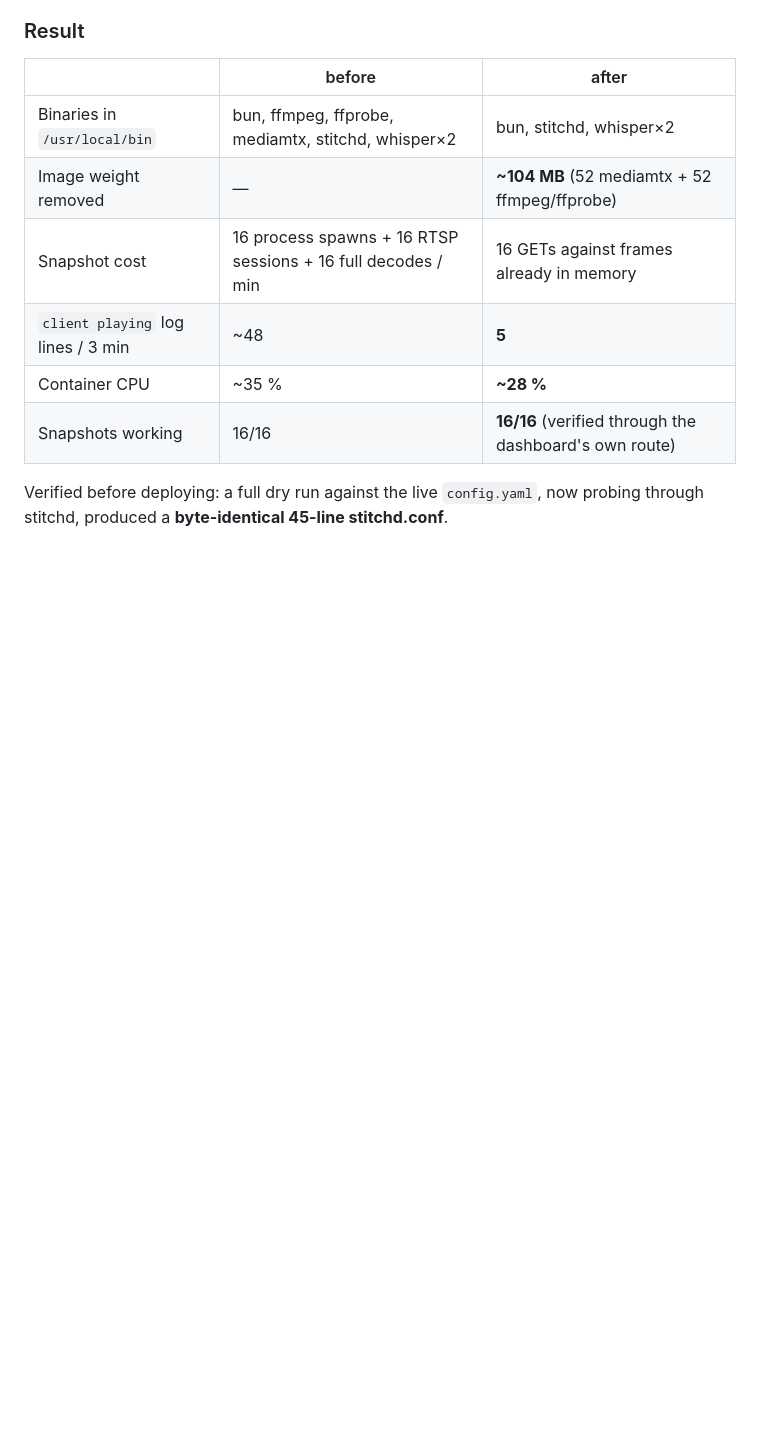
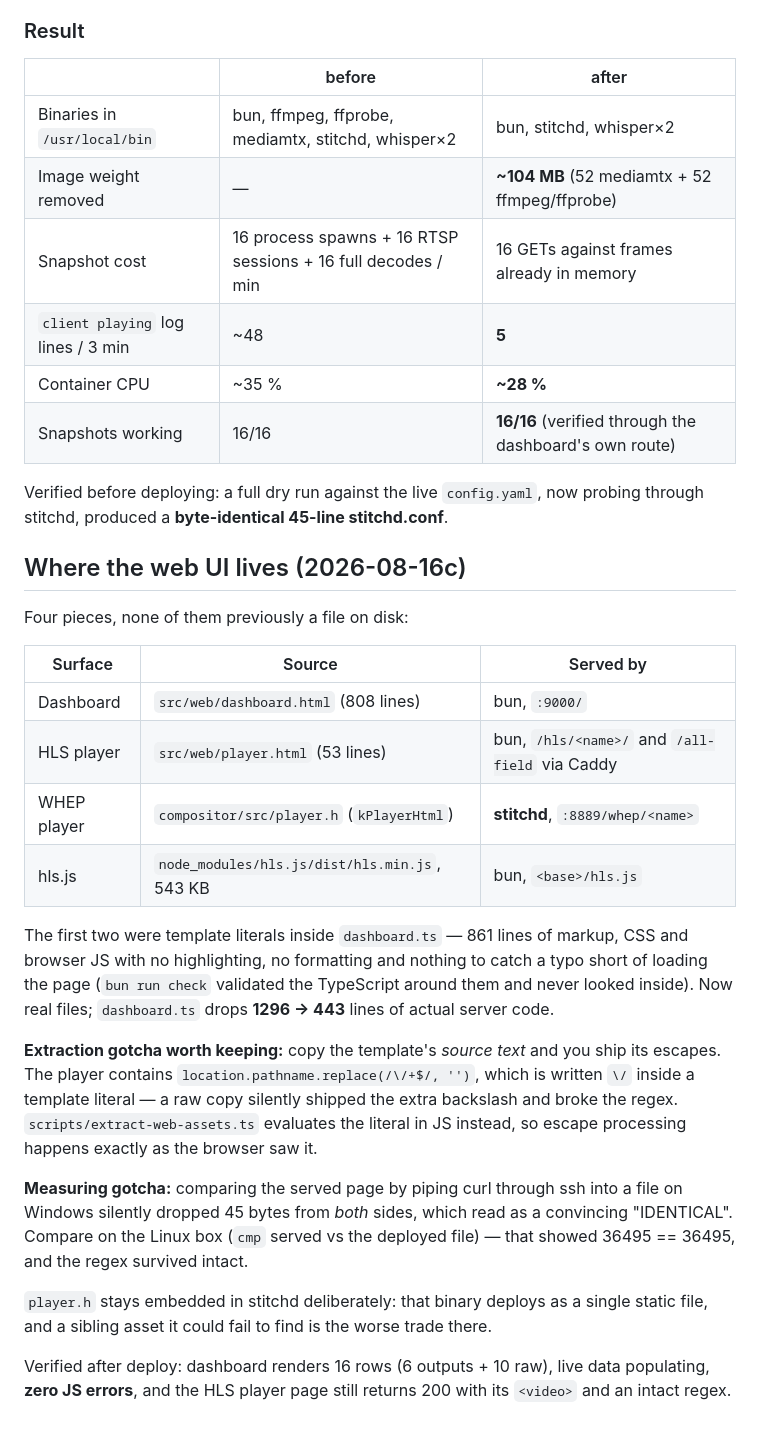
Before and after one commit to cinderblock/restitch, a Markdown page: plans/webrtc-browser-playback.md, the part around the change. Drawn GitHub-style; blank space fills up the shorter version.

Commit message:
plan: record where the web UI lives and the two extraction gotchas
Co-Authored-By: Claude <noreply@anthropic.com>

```diff
--- a/plans/webrtc-browser-playback.md
+++ b/plans/webrtc-browser-playback.md
@@ -179,3 +179,40 @@ layout must not depend on how busy a scene was at startup.
 
 Verified before deploying: a full dry run against the live `config.yaml`, now
 probing through stitchd, produced a **byte-identical 45-line stitchd.conf**.
+
+## Where the web UI lives (2026-08-16c)
+
+Four pieces, none of them previously a file on disk:
+
+| Surface | Source | Served by |
+| --- | --- | --- |
+| Dashboard | `src/web/dashboard.html` (808 lines) | bun, `:9000/` |
+| HLS player | `src/web/player.html` (53 lines) | bun, `/hls/<name>/` and `/all-field` via Caddy |
+| WHEP player | `compositor/src/player.h` (`kPlayerHtml`) | **stitchd**, `:8889/whep/<name>` |
+| hls.js | `node_modules/hls.js/dist/hls.min.js`, 543 KB | bun, `<base>/hls.js` |
+
+The first two were template literals inside `dashboard.ts` — 861 lines of
+markup, CSS and browser JS with no highlighting, no formatting and nothing to
+catch a typo short of loading the page (`bun run check` validated the
+TypeScript around them and never looked inside). Now real files;
+`dashboard.ts` drops **1296 → 443** lines of actual server code.
+
+**Extraction gotcha worth keeping:** copy the template's *source text* and you
+ship its escapes. The player contains
+`location.pathname.replace(/\/+$/, '')`, which is written `\/` inside a
+template literal — a raw copy silently shipped the extra backslash and broke
+the regex. `scripts/extract-web-assets.ts` evaluates the literal in JS instead,
+so escape processing happens exactly as the browser saw it.
+
+**Measuring gotcha:** comparing the served page by piping curl through ssh into
+a file on Windows silently dropped 45 bytes from *both* sides, which read as a
+convincing "IDENTICAL". Compare on the Linux box (`cmp` served vs the deployed
+file) — that showed 36495 == 36495, and the regex survived intact.
+
+`player.h` stays embedded in stitchd deliberately: that binary deploys as a
+single static file, and a sibling asset it could fail to find is the worse
+trade there.
+
+Verified after deploy: dashboard renders 16 rows (6 outputs + 10 raw), live
+data populating, **zero JS errors**, and the HLS player page still returns 200
+with its `<video>` and an intact regex.
```
